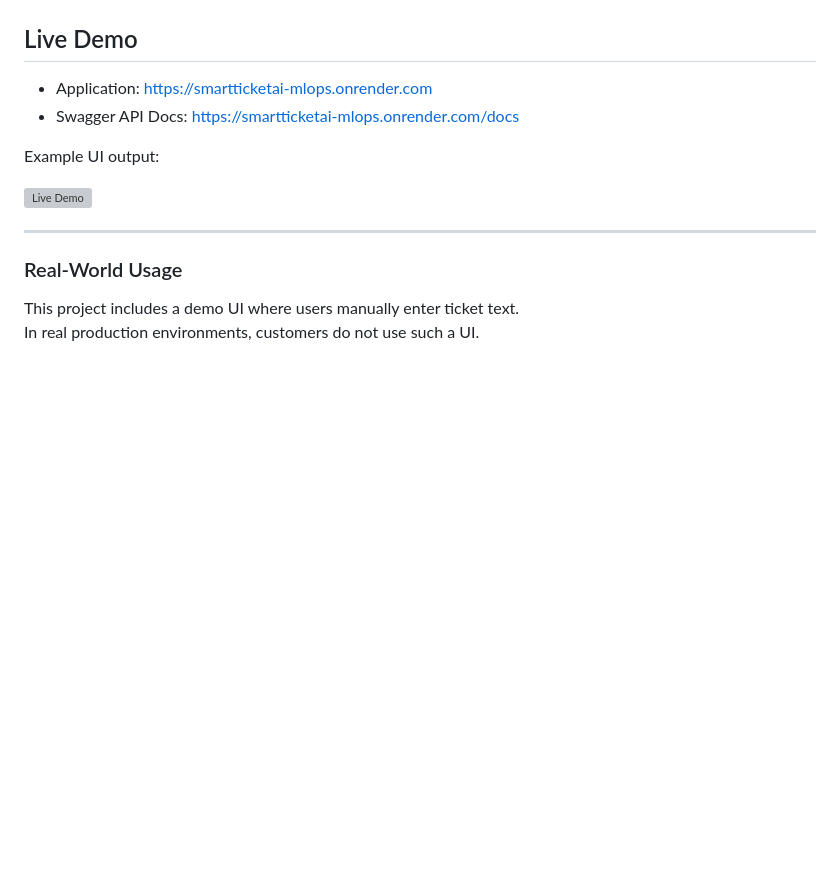
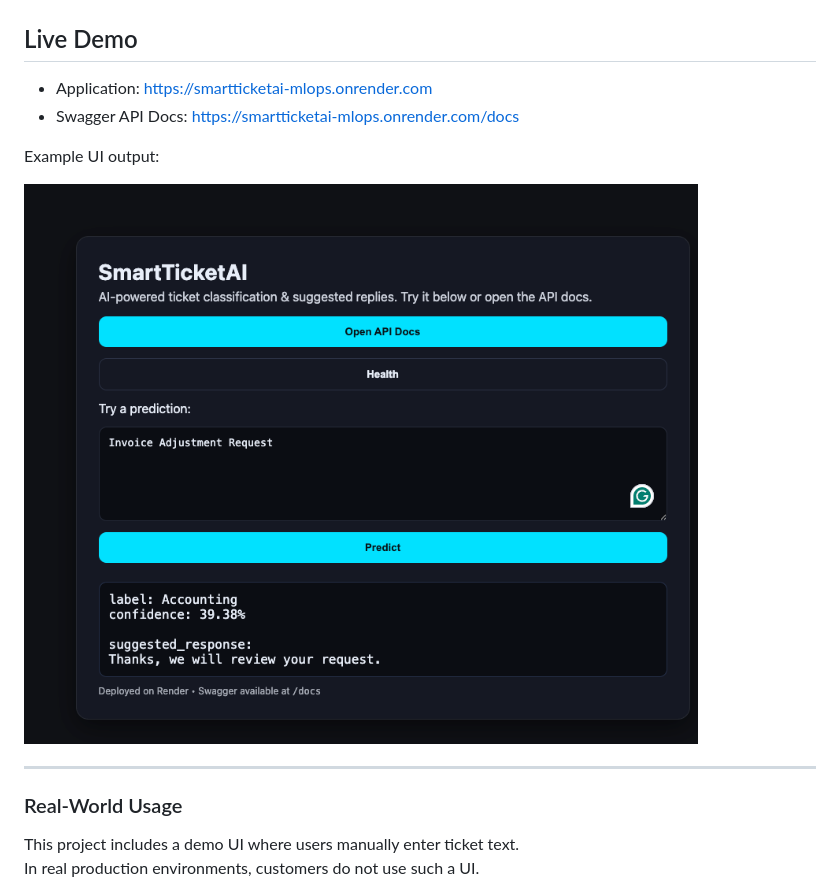
Before and after one commit to NM6642/SmartTicketAI-MLOps, a Markdown page: README.md, the part around the change. Rendered like a GitHub page; blank space fills up the shorter version; grey boxes are pictures that could not be loaded.

Commit message:
Update README.md with project details and features

```diff
--- a/README.md
+++ b/README.md
@@ -78,7 +78,7 @@ This project demonstrates a complete MLOps lifecycle including data preprocessin
 
 Example UI output:
 
-![Live Demo](demo.PNG)
+![Live Demo](demo.png)
 
 ---
 ### Real-World Usage
```
